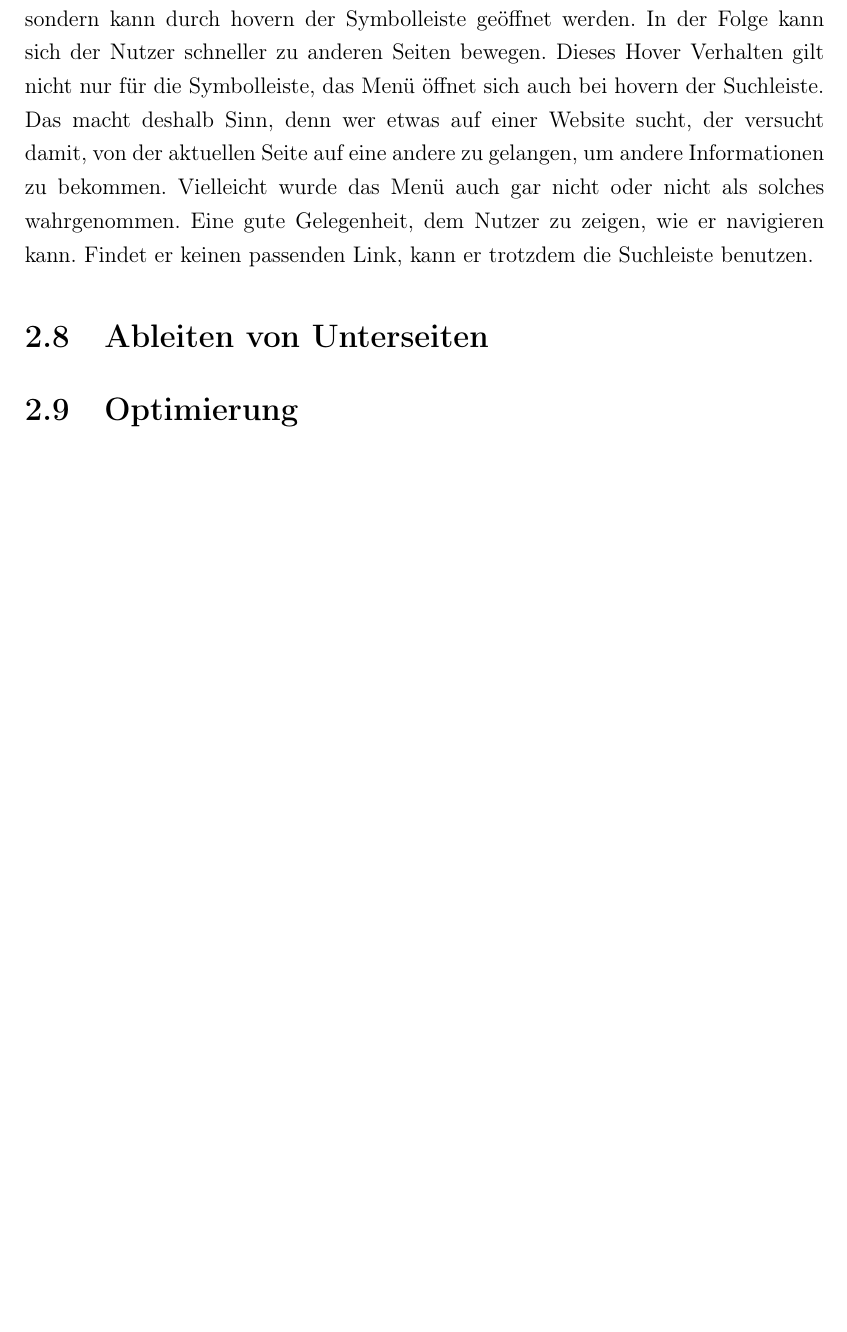
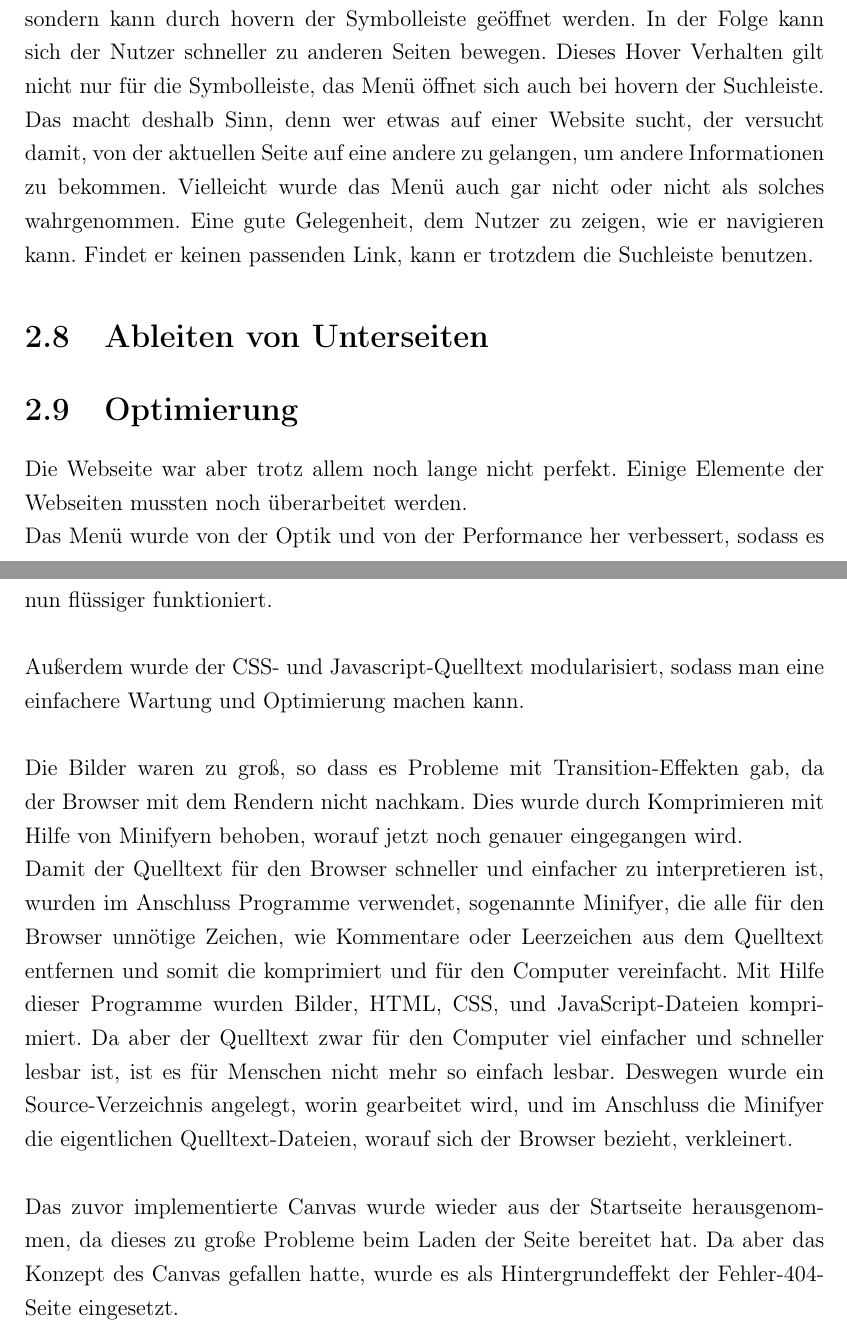
Before and after one commit to lionax/digitalhome-report, a LaTeX document (main.tex, which reads docs/chapter_2_optimierung.tex): part of page 25 of 27 before the commit and two parts of pages 25 and 26 of 28 after it, the two joined at a grey line, cut so that both start at the same text, the shorter picture padded with empty space. Compiled offline with pdfLaTeX.

Commit message:
added text chapter2 "Optimierung"

```diff
--- a/docs/chapter_2_optimierung.tex
+++ b/docs/chapter_2_optimierung.tex
@@ -1 +1,15 @@
 \section{Optimierung}
+Die Webseite war aber trotz allem noch lange nicht perfekt. Einige Elemente der Webseiten mussten noch überarbeitet werden.
+\\
+Das Menü wurde von der Optik und von der Performance her verbessert, sodass es nun flüssiger funktioniert.
+\\
+\\
+Außerdem wurde der CSS- und Javascript-Quelltext modularisiert, sodass man eine einfachere Wartung und Optimierung machen kann.
+\\
+\\
+Die Bilder waren zu groß, so dass es Probleme mit Transition-Effekten gab, da der Browser mit dem Rendern nicht nachkam. Dies wurde durch Komprimieren mit Hilfe von Minifyern behoben, worauf jetzt noch genauer eingegangen wird.
+\\
+Damit der Quelltext für den Browser schneller und einfacher zu interpretieren ist, wurden im Anschluss Programme verwendet, sogenannte Minifyer, die alle für den Browser unnötige Zeichen, wie Kommentare oder Leerzeichen aus dem Quelltext entfernen und somit die komprimiert und für den Computer vereinfacht. Mit Hilfe dieser Programme wurden Bilder, HTML, CSS, und JavaScript-Dateien komprimiert. Da aber der Quelltext zwar für den Computer viel einfacher und schneller lesbar ist, ist es für Menschen nicht mehr so einfach lesbar. Deswegen wurde ein Source-Verzeichnis angelegt, worin gearbeitet wird, und im Anschluss die Minifyer die eigentlichen Quelltext-Dateien, worauf sich der Browser bezieht, verkleinert.
+\\
+\\
+Das zuvor implementierte Canvas wurde wieder aus der Startseite herausgenommen, da dieses zu große Probleme beim Laden der Seite bereitet hat. Da aber das Konzept des Canvas gefallen hatte, wurde es als Hintergrundeffekt der Fehler-404-Seite eingesetzt.
```
